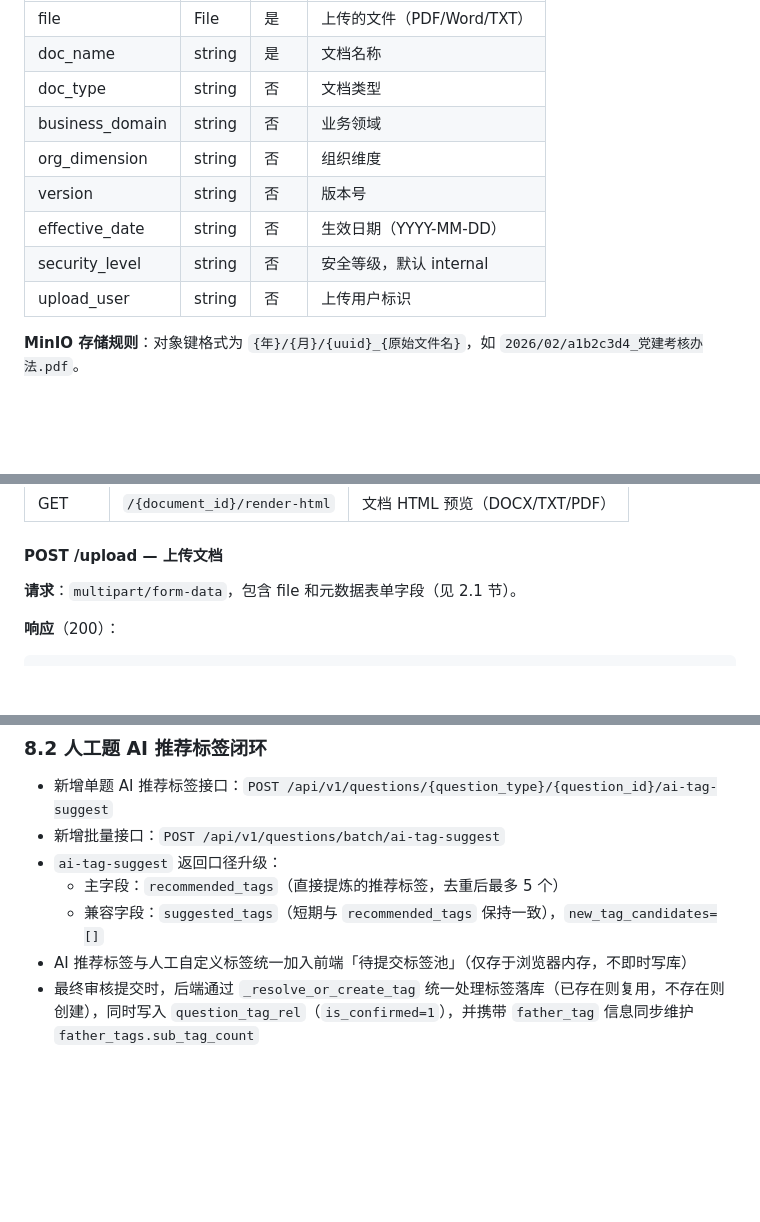
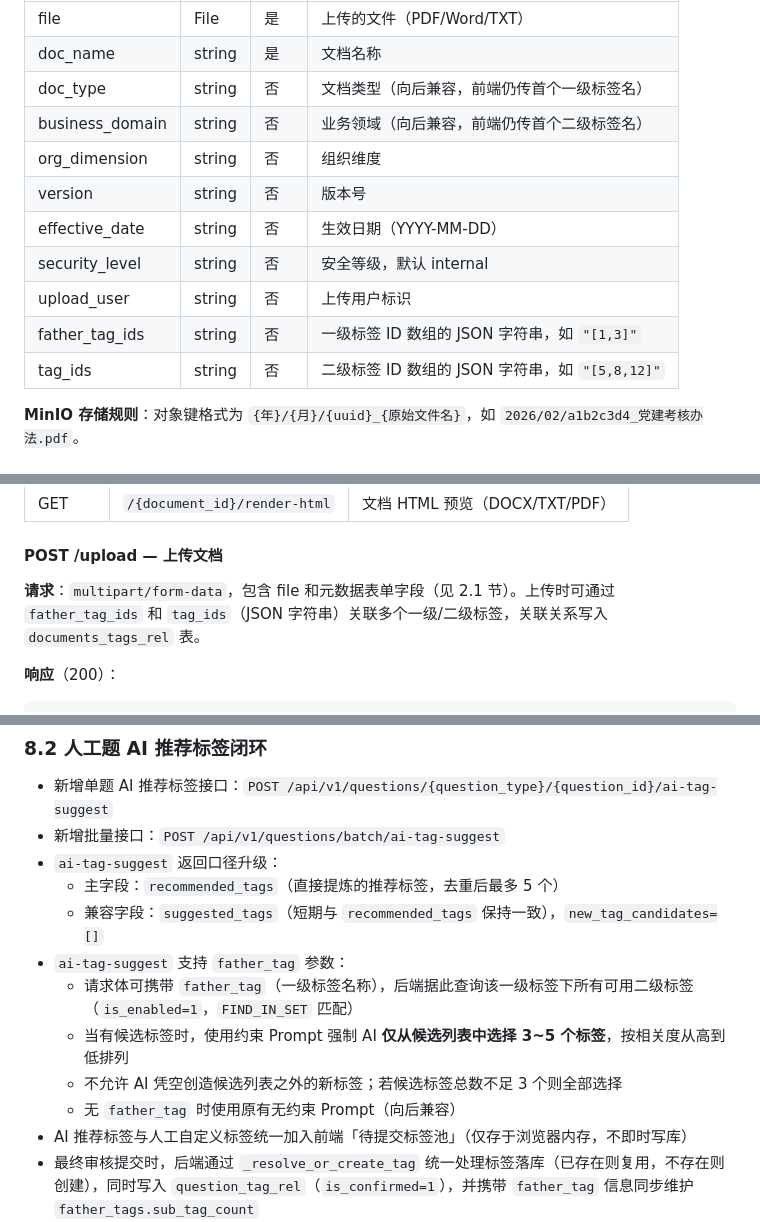
Before and after one commit to 459359351/aipi, a Markdown page: knowledge_service/docs/SERVICE_DESIGN.md, 3 parts joined by grey strips. Rendered like a GitHub page; blank space fills up the shorter version.

```diff
--- a/knowledge_service/docs/SERVICE_DESIGN.md
+++ b/knowledge_service/docs/SERVICE_DESIGN.md
@@ -110,13 +110,15 @@ sequenceDiagram
 | --------------- | ------ | --- | ------------------- |
 | file            | File   | 是   | 上传的文件（PDF/Word/TXT） |
 | doc_name        | string | 是   | 文档名称                |
-| doc_type        | string | 否   | 文档类型                |
-| business_domain | string | 否   | 业务领域                |
+| doc_type        | string | 否   | 文档类型（向后兼容，前端仍传首个一级标签名） |
+| business_domain | string | 否   | 业务领域（向后兼容，前端仍传首个二级标签名） |
 | org_dimension   | string | 否   | 组织维度                |
 | version         | string | 否   | 版本号                 |
 | effective_date  | string | 否   | 生效日期（YYYY-MM-DD）    |
 | security_level  | string | 否   | 安全等级，默认 internal    |
 | upload_user     | string | 否   | 上传用户标识              |
+| father_tag_ids  | string | 否   | 一级标签 ID 数组的 JSON 字符串，如 `"[1,3]"` |
+| tag_ids         | string | 否   | 二级标签 ID 数组的 JSON 字符串，如 `"[5,8,12]"` |
 
 
 **MinIO 存储规则**：对象键格式为 `{年}/{月}/{uuid}_{原始文件名}`，如 `2026/02/a1b2c3d4_党建考核办法.pdf`。
@@ -631,7 +648,7 @@ stateDiagram-v2
 
 #### POST /upload — 上传文档
 
-**请求**：`multipart/form-data`，包含 file 和元数据表单字段（见 2.1 节）。
+**请求**：`multipart/form-data`，包含 file 和元数据表单字段（见 2.1 节）。上传时可通过 `father_tag_ids` 和 `tag_ids`（JSON 字符串）关联多个一级/二级标签，关联关系写入 `documents_tags_rel` 表。
 
 **响应**（200）：
 
@@ -1536,6 +1566,11 @@ flowchart TD
 - `ai-tag-suggest` 返回口径升级：
   - 主字段：`recommended_tags`（直接提炼的推荐标签，去重后最多 5 个）
   - 兼容字段：`suggested_tags`（短期与 `recommended_tags` 保持一致），`new_tag_candidates=[]`
+- `ai-tag-suggest` 支持 `father_tag` 参数：
+  - 请求体可携带 `father_tag`（一级标签名称），后端据此查询该一级标签下所有可用二级标签（`is_enabled=1`，`FIND_IN_SET` 匹配）
+  - 当有候选标签时，使用约束 Prompt 强制 AI **仅从候选列表中选择 3~5 个标签**，按相关度从高到低排列
+  - 不允许 AI 凭空创造候选列表之外的新标签；若候选标签总数不足 3 个则全部选择
+  - 无 `father_tag` 时使用原有无约束 Prompt（向后兼容）
 - AI 推荐标签与人工自定义标签统一加入前端「待提交标签池」（仅存于浏览器内存，不即时写库）
 - 最终审核提交时，后端通过 `_resolve_or_create_tag` 统一处理标签落库（已存在则复用，不存在则创建），同时写入 `question_tag_rel`（`is_confirmed=1`），并携带 `father_tag` 信息同步维护 `father_tags.sub_tag_count`
 - 新增未审核题目列表接口：`GET /api/v1/questions/audit/pending`
```
Also changed, not shown: other parts of knowledge_service/docs/SERVICE_DESIGN.md (+42 -13 lines).
